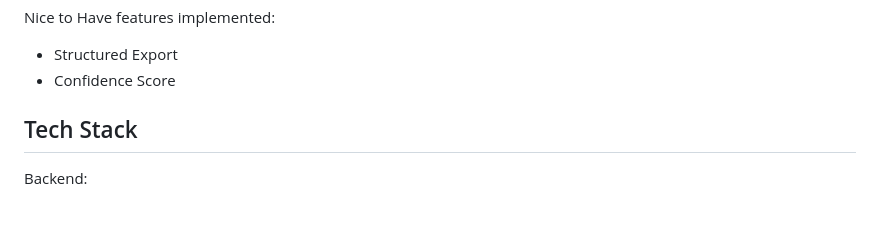
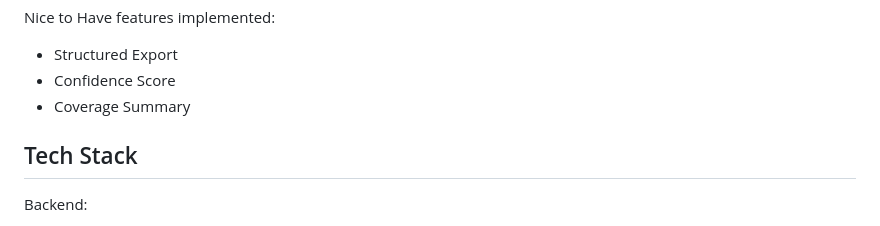
Before and after one commit to LEADisDEAD/Sentinel-SecureWorks, a Markdown page: README.md, the part around the change. Drawn GitHub-style.

Commit message:
Add Coverage Summary to Nice to Have features

```diff
--- a/README.md
+++ b/README.md
@@ -69,6 +69,7 @@ Nice to Have features implemented:
 
 - Structured Export
 - Confidence Score
+- Coverage Summary
 
 ## Tech Stack
 
```
